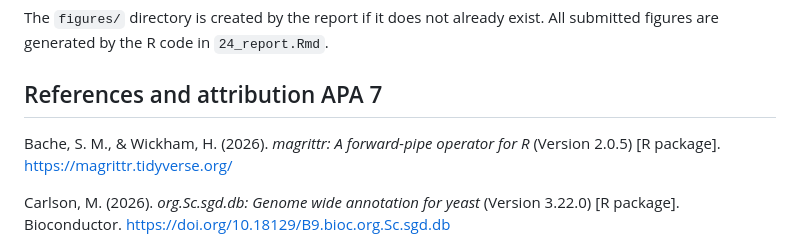
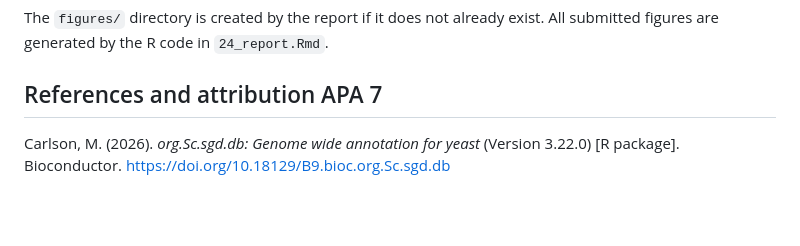
Before and after one commit to muzpunga/24_A4, a Markdown page: README.md, the part around the change. Drawn GitHub-style; blank space fills up the shorter version.

Commit message:
Removed magrittr reference.

```diff
--- a/README.md
+++ b/README.md
@@ -94,8 +94,6 @@ The `figures/` directory is created by the report if it does not already exist.
 
 ## References and attribution APA 7
 
-Bache, S. M., & Wickham, H. (2026). *magrittr: A forward-pipe operator for R* (Version 2.0.5) [R package]. https://magrittr.tidyverse.org/
-
 Carlson, M. (2026). *org.Sc.sgd.db: Genome wide annotation for yeast* (Version 3.22.0) [R package]. Bioconductor. https://doi.org/10.18129/B9.bioc.org.Sc.sgd.db
 
 Huber, W., Carey, V. J., Gentleman, R., Anders, S., Carlson, M., Carvalho, B. S., Bravo, H. C., Davis, S., Gatto, L., Girke, T., Gottardo, R., Hahne, F., Hansen, K. D., Irizarry, R. A., Lawrence, M., Love, M. I., MacDonald, J., Obenchain, V., Oleś, A. K., ... Morgan, M. (2015). Orchestrating high-throughput genomic analysis with Bioconductor. *Nature Methods, 12*(2), 115–121. https://doi.org/10.1038/nmeth.3252
```
